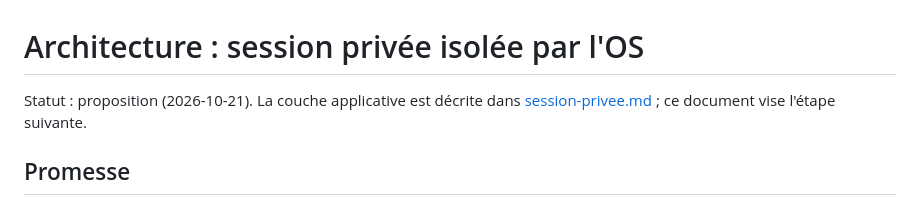
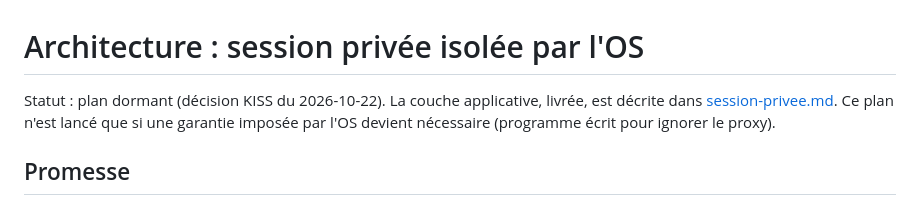
Before and after one commit to Tough-Respawn/loom, a Markdown page: docs/architecture-session-privee.md, the part around the change. Drawn GitHub-style.

Commit message:
docs: architecture de la session privée = plan dormant (KISS)

```diff
--- a/docs/architecture-session-privee.md
+++ b/docs/architecture-session-privee.md
@@ -1,7 +1,8 @@
 # Architecture : session privée isolée par l'OS
 
-Statut : proposition (2026-10-21). La couche applicative est décrite dans
-[session-privee.md](session-privee.md) ; ce document vise l'étape suivante.
+Statut : plan dormant (décision KISS du 2026-10-22). La couche applicative, livrée, est
+décrite dans [session-privee.md](session-privee.md). Ce plan n'est lancé que si une
+garantie imposée par l'OS devient nécessaire (programme écrit pour ignorer le proxy).
 
 ## Promesse
 
```
